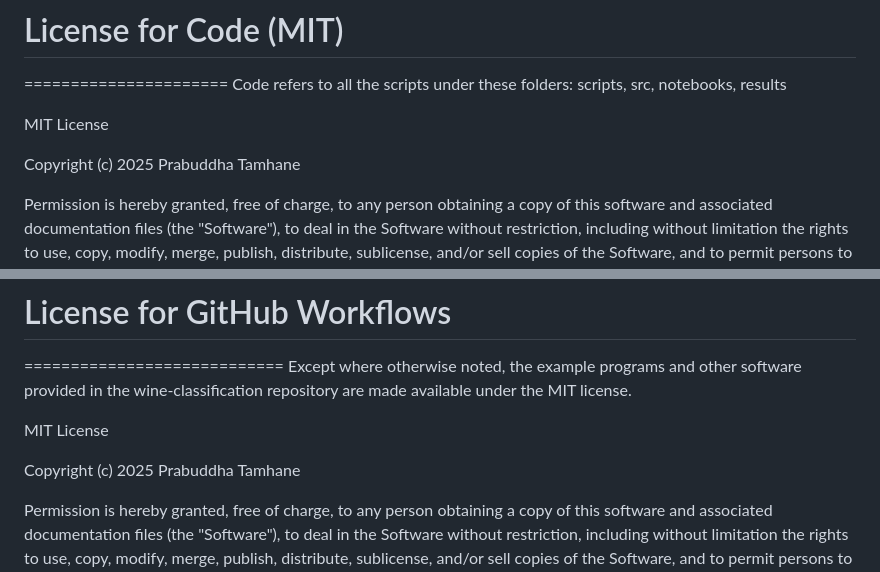
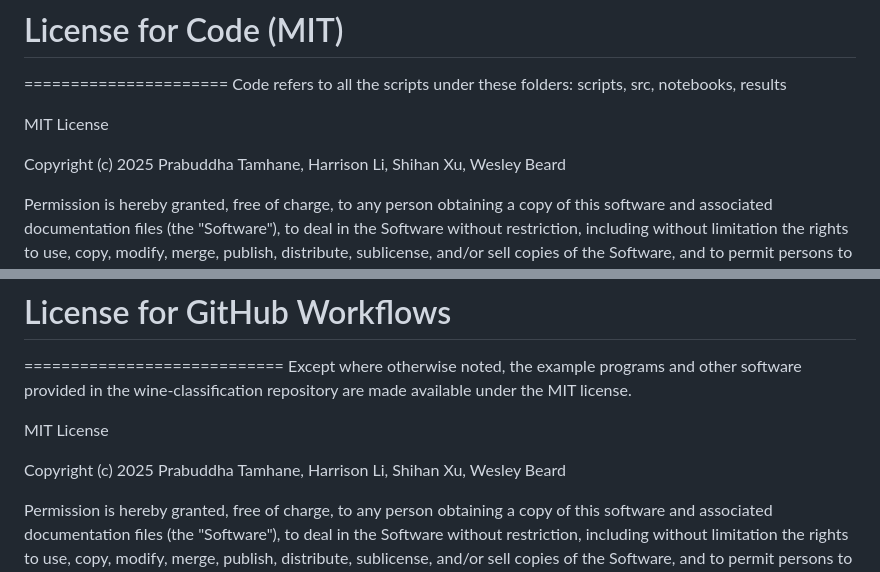
Before and after one commit to PAT0216/wine-classification, a Markdown page: LICENSE.md, 2 parts joined by grey strips. Rendered like a GitHub page.

Commit message:
Update LICENSE.md
Include everyone in the LICENSE file

```diff
--- a/LICENSE.md
+++ b/LICENSE.md
@@ -5,7 +5,7 @@ Code refers to all the scripts under these folders: scripts, src, notebooks, res
 
 MIT License
 
-Copyright (c) 2025 Prabuddha Tamhane
+Copyright (c) 2025 Prabuddha Tamhane, Harrison Li, Shihan Xu, Wesley Beard
 
 Permission is hereby granted, free of charge, to any person obtaining a copy of
 this software and associated documentation files (the "Software"), to deal in
@@ -161,7 +161,7 @@ Except where otherwise noted, the example programs and other software provided i
 
 MIT License
 
-Copyright (c) 2025 Prabuddha Tamhane
+Copyright (c) 2025 Prabuddha Tamhane, Harrison Li, Shihan Xu, Wesley Beard
 
 Permission is hereby granted, free of charge, to any person obtaining a copy of this software and associated documentation files (the "Software"), to deal in the Software without restriction, including without limitation the rights to use, copy, modify, merge, publish, distribute, sublicense, and/or sell copies of the Software, and to permit persons to whom the Software is furnished to do so, subject to the following conditions:
 
```
